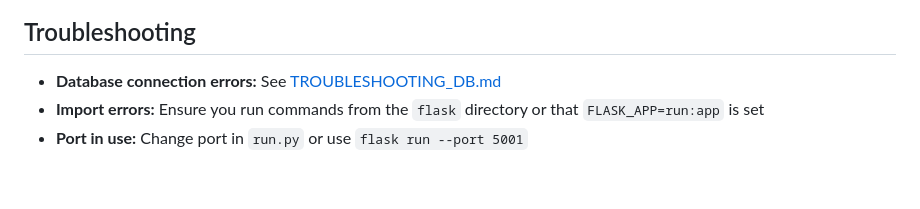
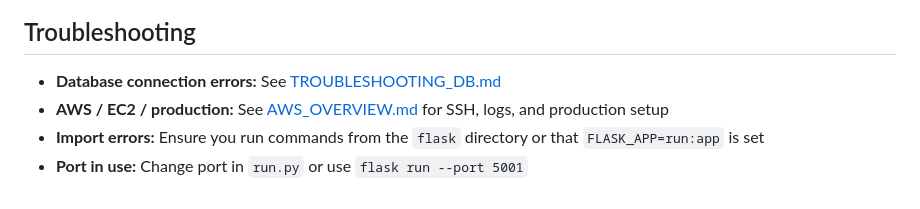
Before and after one commit to Kiploom/Good-Driving-Incentive-Program, a Markdown page: docs/LOCAL_DEPLOYMENT.md, the part around the change. Drawn GitHub-style.

```diff
--- a/docs/LOCAL_DEPLOYMENT.md
+++ b/docs/LOCAL_DEPLOYMENT.md
@@ -173,5 +173,6 @@ Follow the prompts for email, username, password, etc.
 ## Troubleshooting
 
 - **Database connection errors:** See [TROUBLESHOOTING_DB.md](TROUBLESHOOTING_DB.md)
+- **AWS / EC2 / production:** See [AWS_OVERVIEW.md](AWS_OVERVIEW.md) for SSH, logs, and production setup
 - **Import errors:** Ensure you run commands from the `flask` directory or that `FLASK_APP=run:app` is set
 - **Port in use:** Change port in `run.py` or use `flask run --port 5001`
```
Also changed, not shown: docs/AWS_OVERVIEW.md (added, +239 -0 lines).
